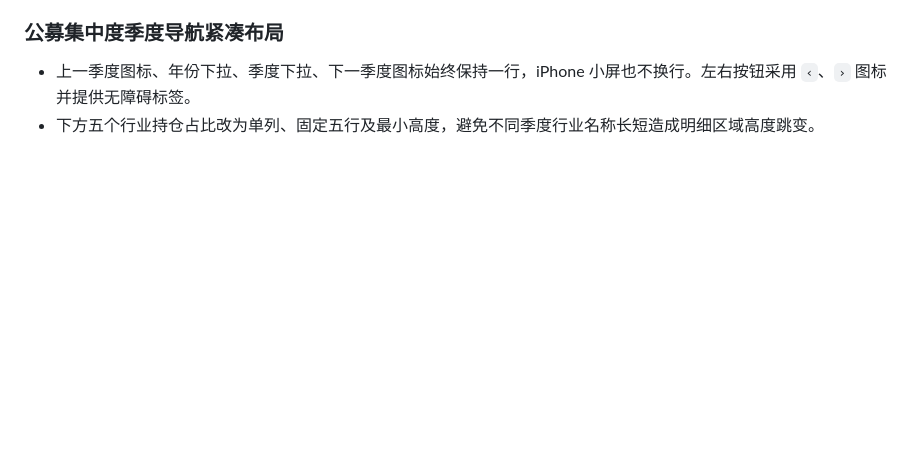
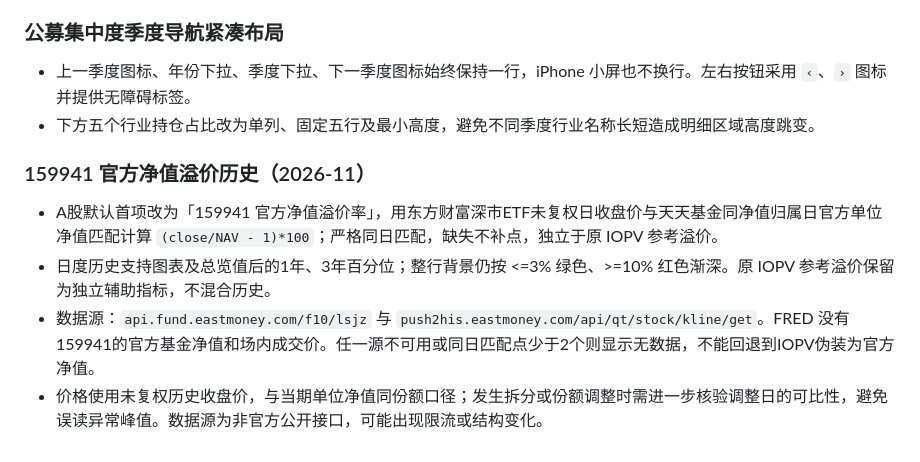
Before and after one commit to xf5464/DailyReview, a Markdown page: docs/system-design.md, the part around the change. Drawn GitHub-style; blank space fills up the shorter version.

Commit message:
Document official NAV premium as default and separate IOPV history

```diff
--- a/docs/system-design.md
+++ b/docs/system-design.md
@@ -412,3 +412,11 @@ FRED 的中国换手率 DDEM01CNA156NWDB 为年度且停留于2020年，无法
 
 - 上一季度图标、年份下拉、季度下拉、下一季度图标始终保持一行，iPhone 小屏也不换行。左右按钮采用 `‹`、`›` 图标并提供无障碍标签。
 - 下方五个行业持仓占比改为单列、固定五行及最小高度，避免不同季度行业名称长短造成明细区域高度跳变。
+
+
+### 159941 官方净值溢价历史（2026-11）
+
+- A股默认首项改为「159941 官方净值溢价率」，用东方财富深市ETF未复权日收盘价与天天基金同净值归属日官方单位净值匹配计算 `(close/NAV - 1)*100`；严格同日匹配，缺失不补点，独立于原 IOPV 参考溢价。
+- 日度历史支持图表及总览值后的1年、3年百分位；整行背景仍按 <=3% 绿色、>=10% 红色渐深。原 IOPV 参考溢价保留为独立辅助指标，不混合历史。
+- 数据源：`api.fund.eastmoney.com/f10/lsjz` 与 `push2his.eastmoney.com/api/qt/stock/kline/get`。FRED 没有159941的官方基金净值和场内成交价。任一源不可用或同日匹配点少于2个则显示无数据，不能回退到IOPV伪装为官方净值。
+- 价格使用未复权历史收盘价，与当期单位净值同份额口径；发生拆分或份额调整时需进一步核验调整日的可比性，避免误读异常峰值。数据源为非官方公开接口，可能出现限流或结构变化。
```
